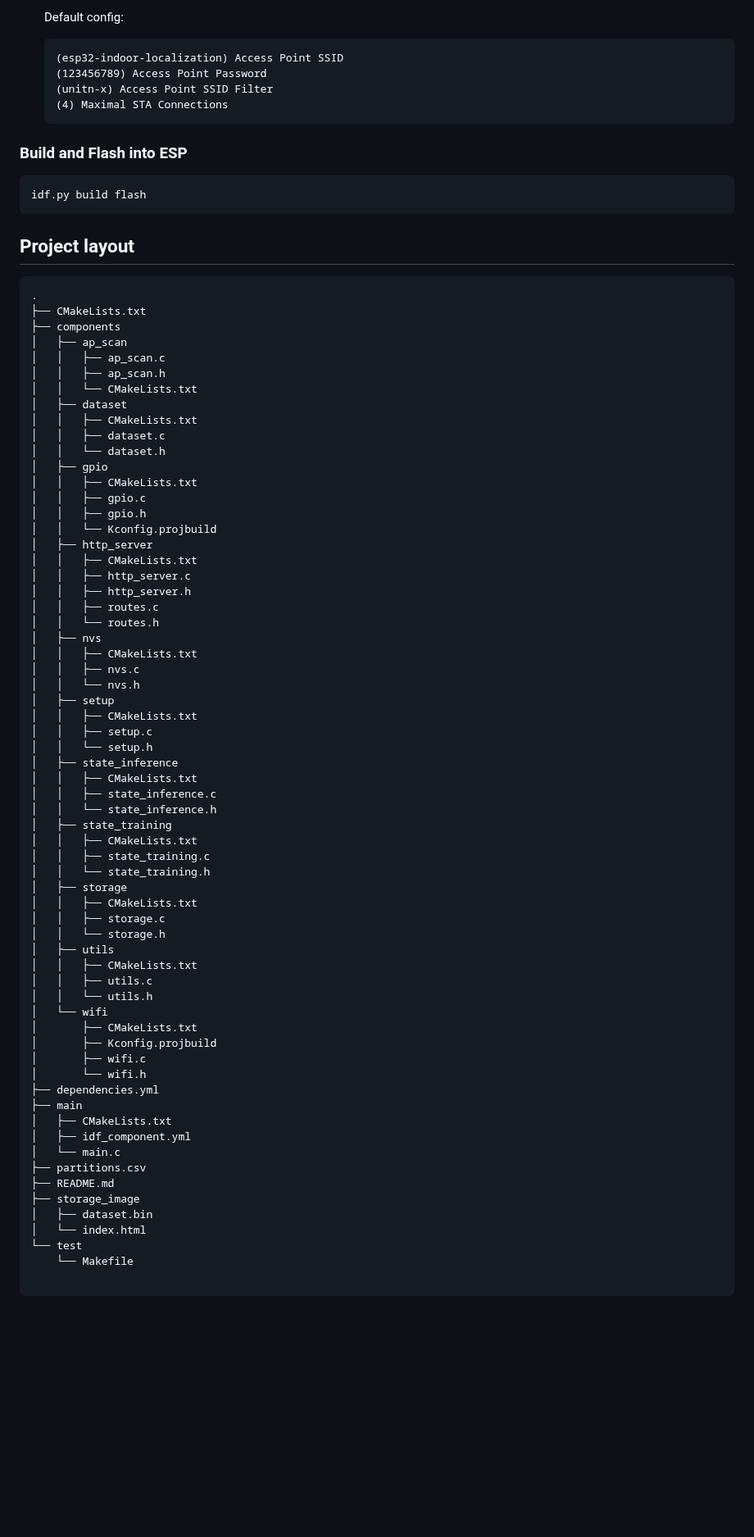
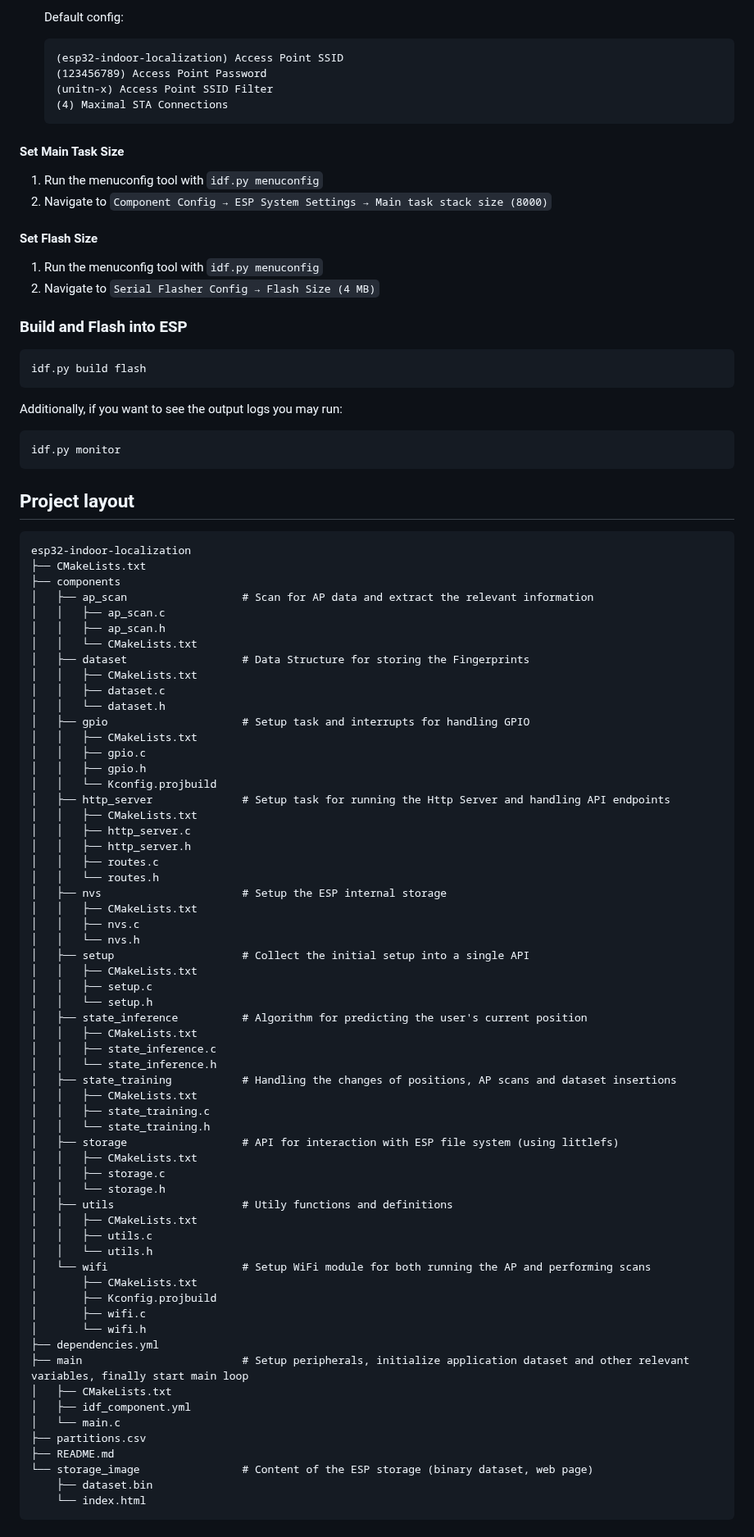
Before and after one commit to GioMaz/esp32-indoor-localization, a Markdown page: README.md, the part around one of its changes. Shown at 82% size. Drawn GitHub-style; blank space fills up the shorter version.

````diff
--- a/README.md
+++ b/README.md
@@ -84,75 +84,87 @@ idf.py reconfigure
    (4) Maximal STA Connections
    ```
 
+#### Set Main Task Size
+1. Run the menuconfig tool with `idf.py menuconfig`
+2. Navigate to `Component Config → ESP System Settings → Main task stack size (8000)`
+
+#### Set Flash Size
+1. Run the menuconfig tool with `idf.py menuconfig`
+2. Navigate to `Serial Flasher Config → Flash Size (4 MB)`
+
 ### Build and Flash into ESP
 ```bash
 idf.py build flash
 ```
 
+Additionally, if you want to see the output logs you may run:
+```bash
+idf.py monitor
+```
+
 ## Project layout
 
 ```
-.
+esp32-indoor-localization
 ├── CMakeLists.txt
 ├── components
-│   ├── ap_scan
+│   ├── ap_scan                  # Scan for AP data and extract the relevant information
 │   │   ├── ap_scan.c
 │   │   ├── ap_scan.h
 │   │   └── CMakeLists.txt
-│   ├── dataset
+│   ├── dataset                  # Data Structure for storing the Fingerprints
 │   │   ├── CMakeLists.txt
 │   │   ├── dataset.c
 │   │   └── dataset.h
-│   ├── gpio
+│   ├── gpio                     # Setup task and interrupts for handling GPIO
 │   │   ├── CMakeLists.txt
 │   │   ├── gpio.c
 │   │   ├── gpio.h
 │   │   └── Kconfig.projbuild
-│   ├── http_server
+│   ├── http_server              # Setup task for running the Http Server and handling API endpoints
 │   │   ├── CMakeLists.txt
 │   │   ├── http_server.c
 │   │   ├── http_server.h
 │   │   ├── routes.c
 │   │   └── routes.h
-│   ├── nvs
+│   ├── nvs                      # Setup the ESP internal storage
 │   │   ├── CMakeLists.txt
 │   │   ├── nvs.c
 │   │   └── nvs.h
-│   ├── setup
+│   ├── setup                    # Collect the initial setup into a single API
 │   │   ├── CMakeLists.txt
 │   │   ├── setup.c
 │   │   └── setup.h
-│   ├── state_inference
+│   ├── state_inference          # Algorithm for predicting the user's current position
 │   │   ├── CMakeLists.txt
 │   │   ├── state_inference.c
 │   │   └── state_inference.h
-│   ├── state_training
+│   ├── state_training           # Handling the changes of positions, AP scans and dataset insertions
 │   │   ├── CMakeLists.txt
 │   │   ├── state_training.c
 │   │   └── state_training.h
-│   ├── storage
+│   ├── storage                  # API for interaction with ESP file system (using littlefs)
 │   │   ├── CMakeLists.txt
 │   │   ├── storage.c
 │   │   └── storage.h
-│   ├── utils
+│   ├── utils                    # Utily functions and definitions
 │   │   ├── CMakeLists.txt
 │   │   ├── utils.c
 │   │   └── utils.h
-│   └── wifi
+│   └── wifi                     # Setup WiFi module for both running the AP and performing scans
 │       ├── CMakeLists.txt
 │       ├── Kconfig.projbuild
 │       ├── wifi.c
 │       └── wifi.h
 ├── dependencies.yml
-├── main
+├── main                         # Setup peripherals, initialize application dataset and other relevant variables, finally start main loop
 │   ├── CMakeLists.txt
 │   ├── idf_component.yml
 │   └── main.c
 ├── partitions.csv
 ├── README.md
-├── storage_image
-│   ├── dataset.bin
-│   └── index.html
-└── test
-    └── Makefile
+└── storage_image                # Content of the ESP storage (binary dataset, web page)
+    ├── dataset.bin
+    └── index.html
+```
 
````
Also changed, not shown: other parts of README.md (+15 -1 lines).
